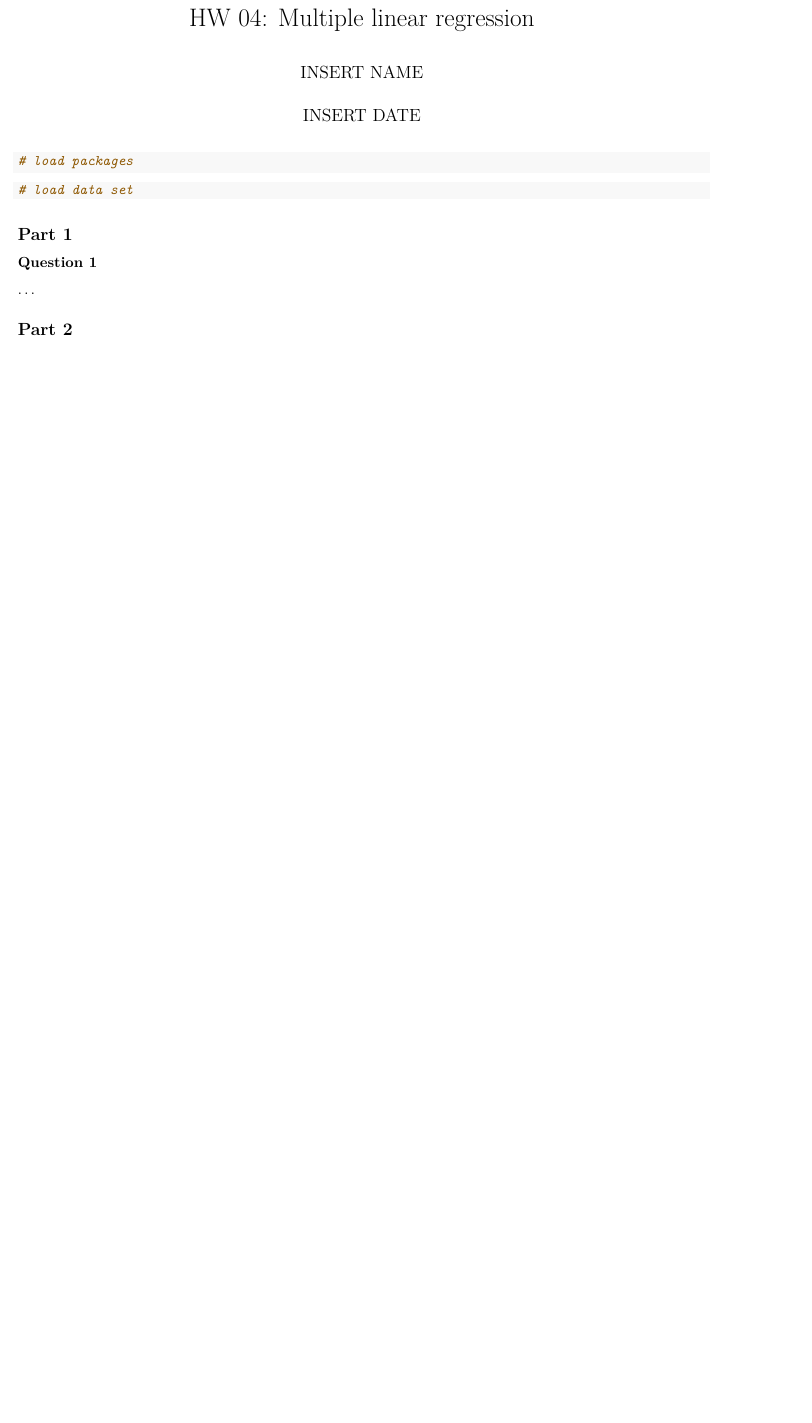
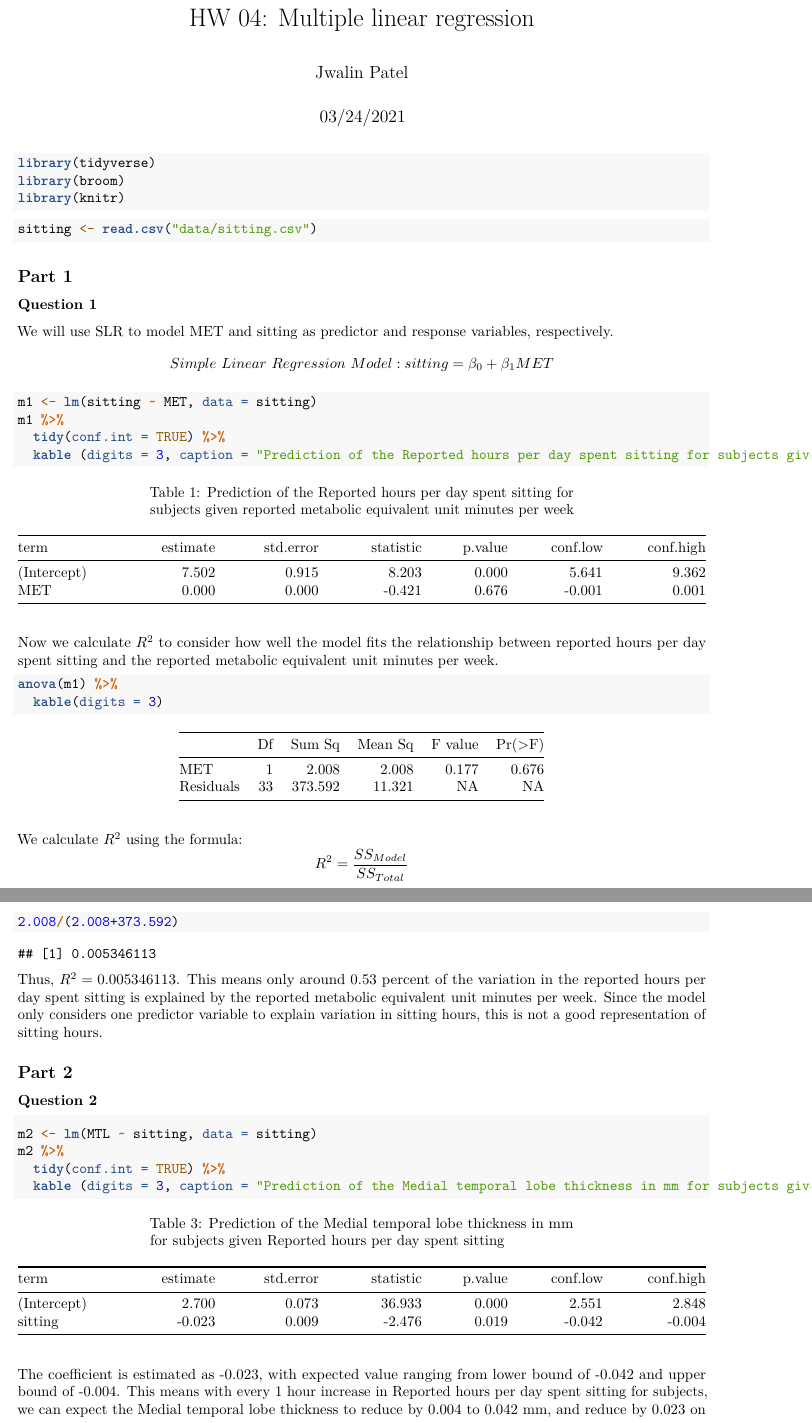
Before and after one commit to jwalinkpatel/Multiple-Linear-Regression-Model-Comparison-Sta-210, an R Markdown document (hw-04-mlr.Rmd): part of the page before the commit and two parts of pages 1 and 2 of 2 after it, the two joined at a grey line, cut so that both start at the same text, the shorter picture padded with empty space. Rendered offline with R 4.5, knitr and Pandoc, then LaTeX, with nearby package versions.

Commit message:
Q2 done.

````diff
--- a/hw-04-mlr.Rmd
+++ b/hw-04-mlr.Rmd
@@ -1,7 +1,7 @@
 ---
 title: "HW 04: Multiple linear regression"
-author: "INSERT NAME"
-date: "INSERT DATE"
+author: "Jwalin Patel"
+date: "03/24/2021"
 output:
   pdf_document:
     fig_height: 4
@@ -9,18 +9,55 @@ output:
 ---
 
 ```{r load-packages, warning = FALSE, message = FALSE}
-# load packages
+library(tidyverse)
+library(broom)
+library(knitr)
 ```
 
 ```{r load-data, warning = FALSE, message = FALSE}
-# load data set
+sitting <- read.csv("data/sitting.csv")
 ```
 
 ## Part 1
 
 ### Question 1
+We will use SLR to model MET and sitting as predictor and response variables, respectively.
+$$Simple\ Linear\ Regression\ Model: sitting = \beta_0 + \beta_1{MET}$$
+```{r}
+m1 <- lm(sitting ~ MET, data = sitting)
+m1 %>%
+  tidy(conf.int = TRUE) %>%
+  kable (digits = 3, caption = "Prediction of the Reported hours per day spent sitting for subjects given reported metabolic equivalent unit minutes per week")
+```
+Now we calculate $R^2$ to consider how well the model fits the relationship between reported hours per day spent sitting and the reported metabolic equivalent unit minutes per week.
+```{r}
+anova(m1) %>%
+  kable(digits = 3)
+```
+We calculate $R^2$ using the formula:
+$$R^{2} = \displaystyle \frac{SS_{Model}}{SS_{Total}}$$
+```{r}
+2.008/(2.008+373.592)
+```
+Thus, $R^2 = 0.005346113$. This means only around 0.53 percent of the variation in the reported hours per day spent sitting is explained by the reported metabolic equivalent unit minutes per week. Since the model only considers one predictor variable to explain variation in sitting hours, this is not a good representation of sitting hours.
+
+## Part 2
+
+### Question 2
+```{r}
+m2 <- lm(MTL ~ sitting, data = sitting)
+m2 %>%
+  tidy(conf.int = TRUE) %>%
+  kable (digits = 3, caption = "Prediction of the Medial temporal lobe thickness in mm for subjects given Reported hours per day spent sitting")
+```
+The coefficient is estimated as -0.023, with expected value ranging from lower bound of -0.042 and upper bound of -0.004. This means with every 1 hour increase in Reported hours per day spent sitting for subjects, we can expect the Medial temporal lobe thickness to reduce by 0.004 to 0.042 mm, and reduce by 0.023 on average.
+
+
+
+
+
+
+
+
 
 ...
-
-
-## Part 2
````
Also changed, not shown: hw-04-mlr.pdf.
